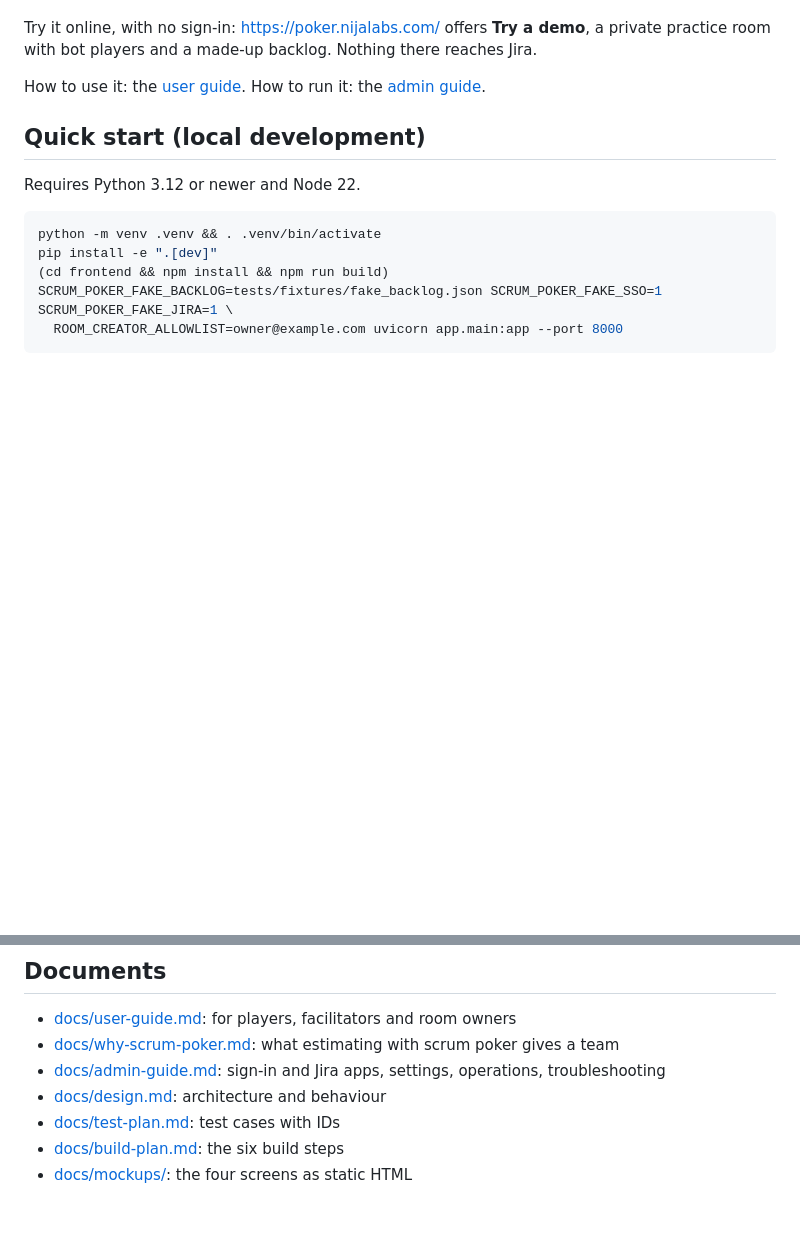
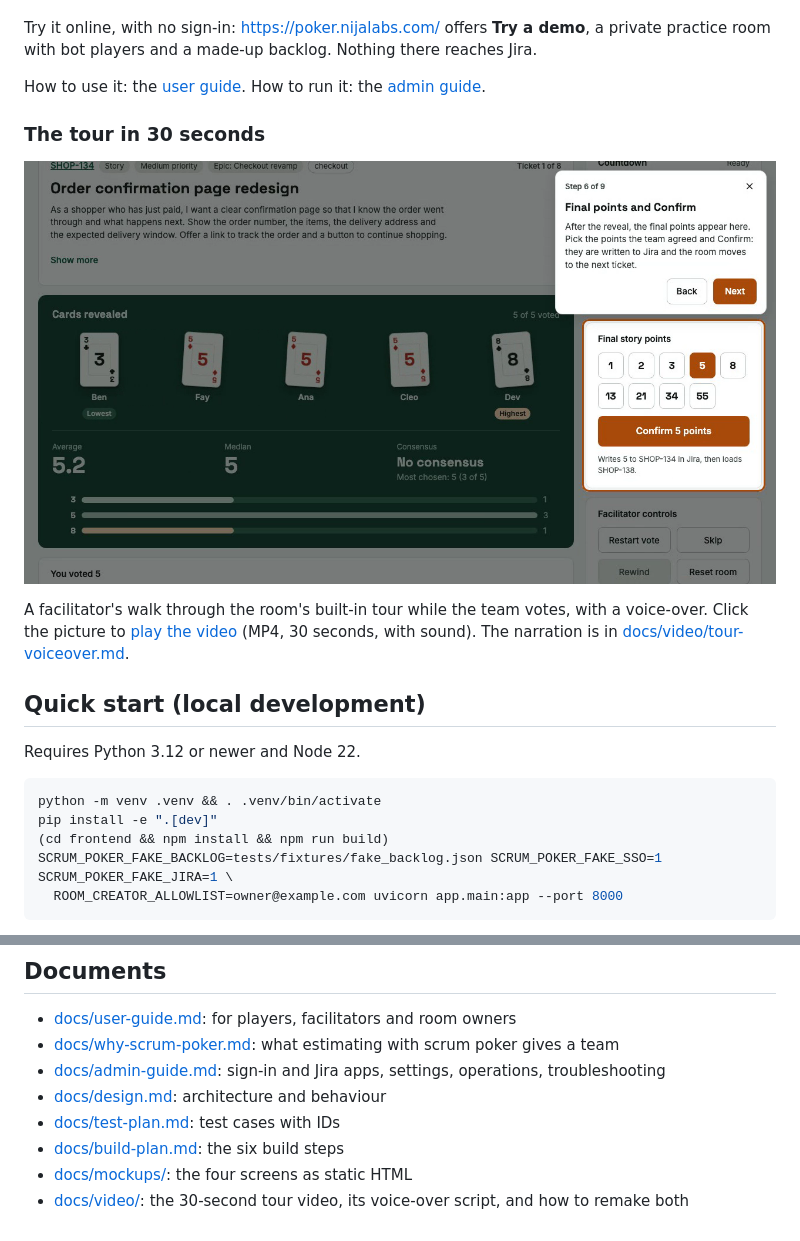
Before and after one commit to nijaba/scrum-poker, a Markdown page: README.md, 2 parts joined by grey strips. Rendered like a GitHub page; pictures changed too: docs/video/tour-poster.png (added); blank space fills up the shorter version.

```diff
--- a/README.md
+++ b/README.md
@@ -12,6 +12,14 @@ private practice room with bot players and a made-up backlog. Nothing there reac
 
 How to use it: the [user guide](docs/user-guide.md). How to run it: the
 [admin guide](docs/admin-guide.md).
+
+### The tour in 30 seconds
+
+[![A facilitator's tour of a room: the cards are revealed and the final points are outlined, with the step's caption beside them](docs/video/tour-poster.png)](docs/video/tour.mp4)
+
+A facilitator's walk through the room's built-in tour while the team votes, with a voice-over.
+Click the picture to [play the video](docs/video/tour.mp4) (MP4, 30 seconds, with sound). The
+narration is in [docs/video/tour-voiceover.md](docs/video/tour-voiceover.md).
 
 ## Quick start (local development)
 
@@ -224,3 +232,4 @@ Open this folder in Claude Code. `CLAUDE.md` gives it the constraints, commands
 - [docs/test-plan.md](docs/test-plan.md): test cases with IDs
 - [docs/build-plan.md](docs/build-plan.md): the six build steps
 - [docs/mockups/](docs/mockups/): the four screens as static HTML
+- [docs/video/](docs/video/): the 30-second tour video, its voice-over script, and how to remake both
```
Also changed, not shown: docs/video/tour-voiceover.md (+18 -15 lines), 3 other files.
